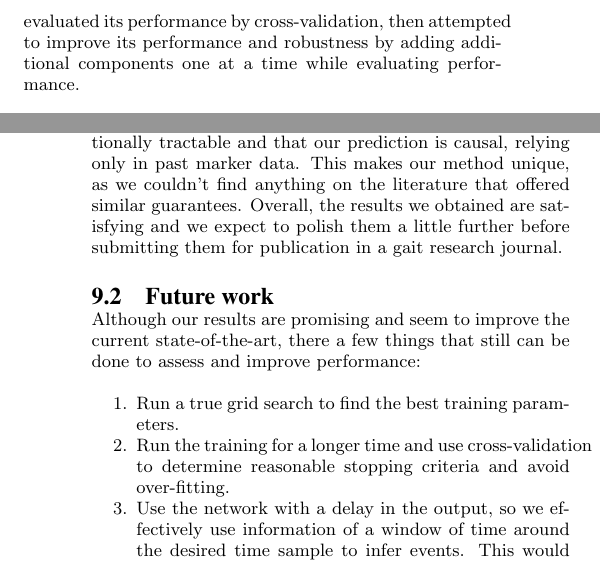
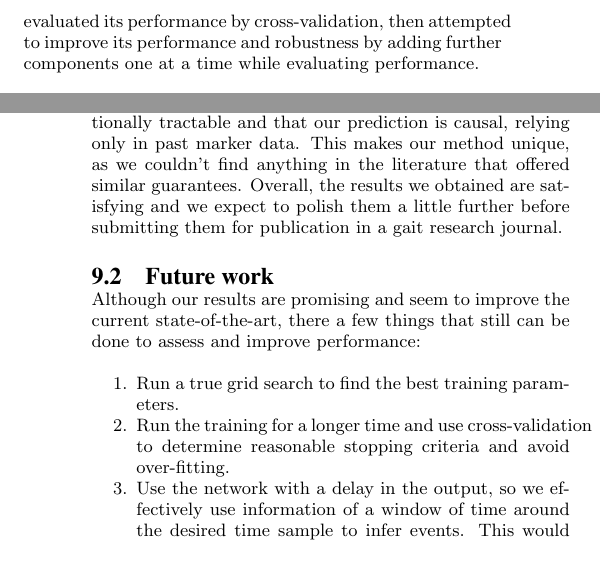
Before and after one commit to pabloi/dataDriven-eventDetection, a LaTeX paper (paper/paper.tex): two parts of the columns of pages 3 and 6 of 6, joined at a grey line, cut so that both start at the same text. Compiled offline with pdfLaTeX.

Commit message:
Minor fixes

```diff
--- a/paper/paper.tex
+++ b/paper/paper.tex
@@ -353,7 +353,7 @@ an Nvidia GRID K520 GPU that is composed of two 4 GB GK104 GPUs.
 \section{Network Architecture}
 \label{sec:Network Architecture}
 
-We took an iterative approach to build our neural network. Initially we implemented a low-complexity LSTM network, evaluated its performance by cross-validation, then attempted to improve its performance and robustness by adding additional components one at a time while evaluating performance.
+We took an iterative approach to build our neural network. Initially we implemented a low-complexity LSTM network, evaluated its performance by cross-validation, then attempted to improve its performance and robustness by adding further components one at a time while evaluating performance.
 
 \subsection{Initial Design}
 \label{sec:arch-simple}
@@ -425,7 +425,7 @@ The results from our initial implementation of the LSTM network are very encoura
 
 Miller performed much better than O'Connor but we still found that LSTM performed slightly better. In \cite{Miller2009} the reported results for the method are similar (although slightly worse) than what we found here for the same algorithm. However, \cite{Miller2009} only uses 72 gait cycles (total) for his training, which is a lot smaller than our dataset. Miller also fails to discuss his cross-validation method and false detection rates, so it is not clear whether the high false positive rate was an issue for him or whether it is an artifact of our implementation and the larger dataset we tried to train on. Miller did achieve his performance including subjects with pathological gait, but given the small dataset, it is hard to say how many of his samples were really pathological and how much that affected performance.
 
-It is worth noticing that our implementation can do event detection in real time, both in the sense that it is computationally tractable and that our prediction is causal, relying only in past marker data. This makes our method unique, as we couldn't find anything on the literature that offered similar guarantees. Overall, the results we obtained are satisfying and we expect to polish them a little further before submitting them for publication in a gait research journal.
+It is worth noticing that our implementation can do event detection in real time, both in the sense that it is computationally tractable and that our prediction is causal, relying only in past marker data. This makes our method unique, as we couldn't find anything in the literature that offered similar guarantees. Overall, the results we obtained are satisfying and we expect to polish them a little further before submitting them for publication in a gait research journal.
 
 \subsection{Future work}
 Although our results are promising and seem to improve the current state-of-the-art, there a few things that still can be done to assess and improve performance:
```
